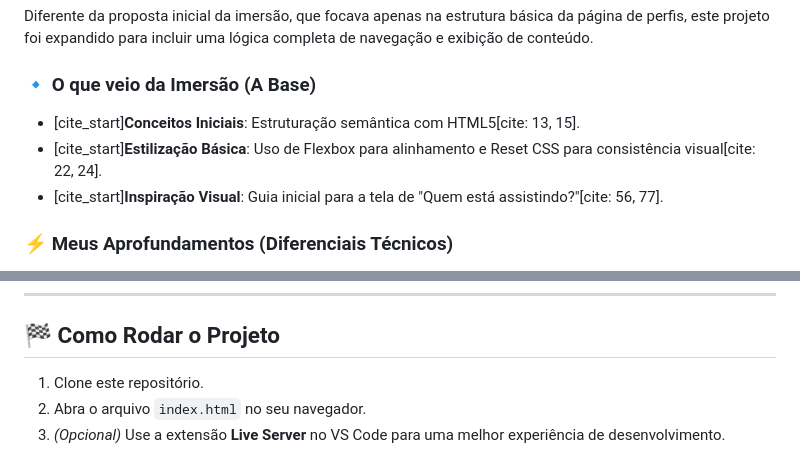
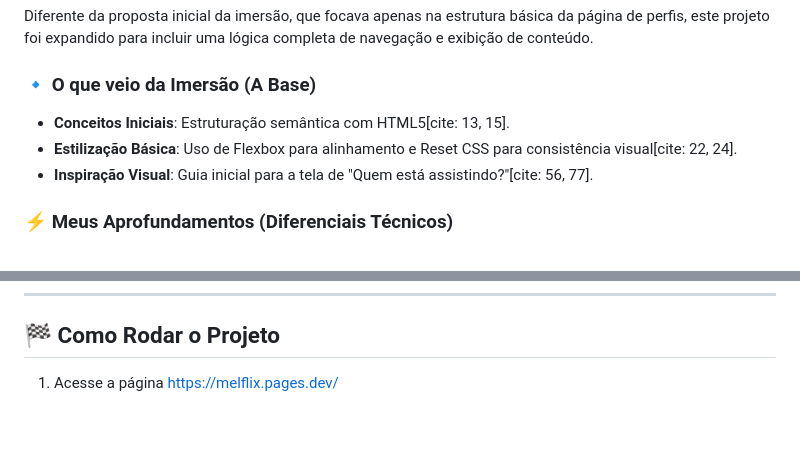
Before and after one commit to mihoneybee/melflix, a Markdown page: README.md, 2 parts joined by grey strips. Rendered like a GitHub page; blank space fills up the shorter version.

Commit message:
Revise README with project updates and run instructions
Updated the README to reflect project enhancements and simplified the instructions for running the project.

```diff
--- a/README.md
+++ b/README.md
@@ -8,9 +8,9 @@ Este projeto é uma plataforma de streaming pessoal que simula a experiência de
 Diferente da proposta inicial da imersão, que focava apenas na estrutura básica da página de perfis, este projeto foi expandido para incluir uma lógica completa de navegação e exibição de conteúdo.
 
 ### 🔹 O que veio da Imersão (A Base)
-* [cite_start]**Conceitos Iniciais**: Estruturação semântica com HTML5[cite: 13, 15].
-* [cite_start]**Estilização Básica**: Uso de Flexbox para alinhamento e Reset CSS para consistência visual[cite: 22, 24].
-* [cite_start]**Inspiração Visual**: Guia inicial para a tela de "Quem está assistindo?"[cite: 56, 77].
+* **Conceitos Iniciais**: Estruturação semântica com HTML5[cite: 13, 15].
+* **Estilização Básica**: Uso de Flexbox para alinhamento e Reset CSS para consistência visual[cite: 22, 24].
+* **Inspiração Visual**: Guia inicial para a tela de "Quem está assistindo?"[cite: 56, 77].
 
 ### ⚡ Meus Aprofundamentos (Diferenciais Técnicos)
 * **Arquitetura de Dados Dinâmica**: Implementei uma estrutura de objetos em JavaScript (`PROFILES_DATA`) que centraliza as informações de perfis, categorias e mídias, permitindo que o catálogo mude completamente dependendo do usuário selecionado.
@@ -40,6 +40,4 @@ Diferente da proposta inicial da imersão, que focava apenas na estrutura básic
 ---
 
 ## 🏁 Como Rodar o Projeto
-1. Clone este repositório.
-2. Abra o arquivo `index.html` no seu navegador.
-3. *(Opcional)* Use a extensão **Live Server** no VS Code para uma melhor experiência de desenvolvimento.
+1. Acesse a página https://melflix.pages.dev/
```
